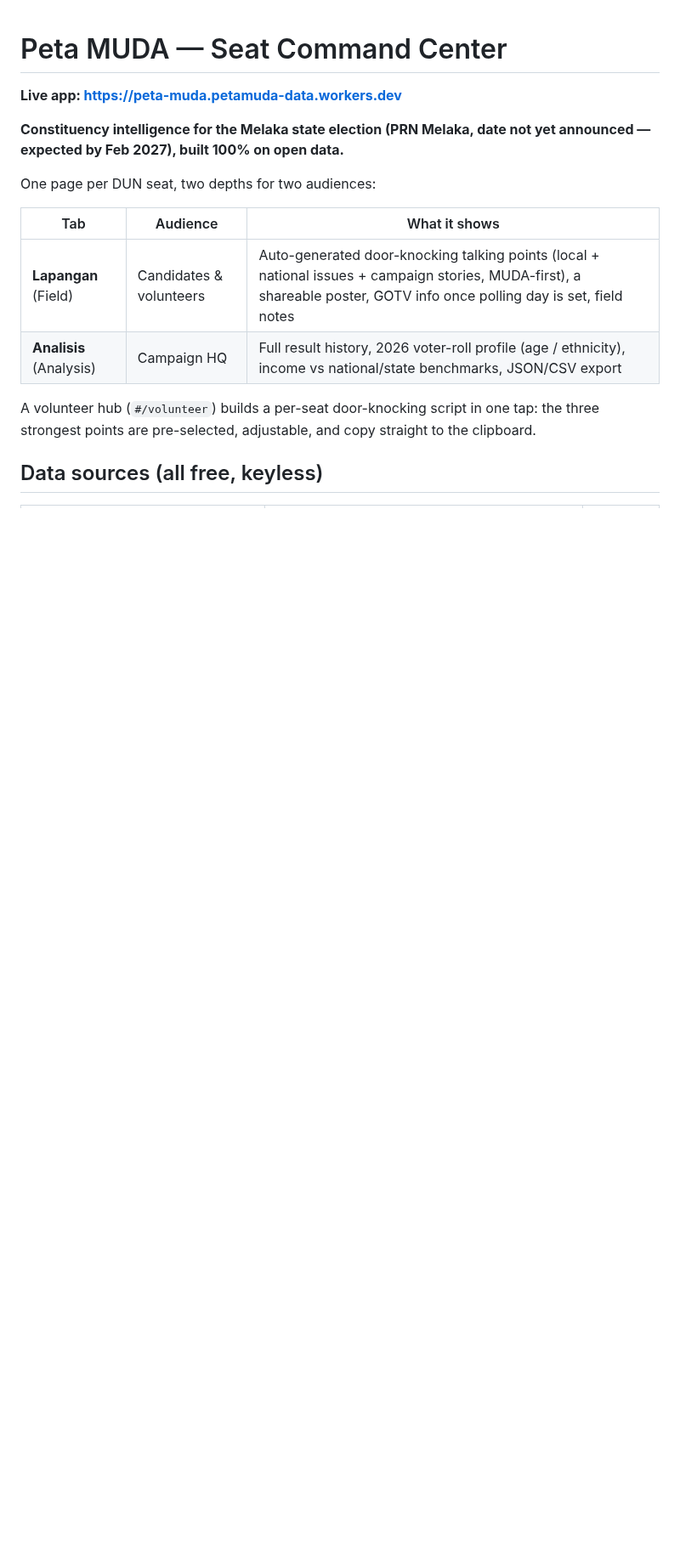
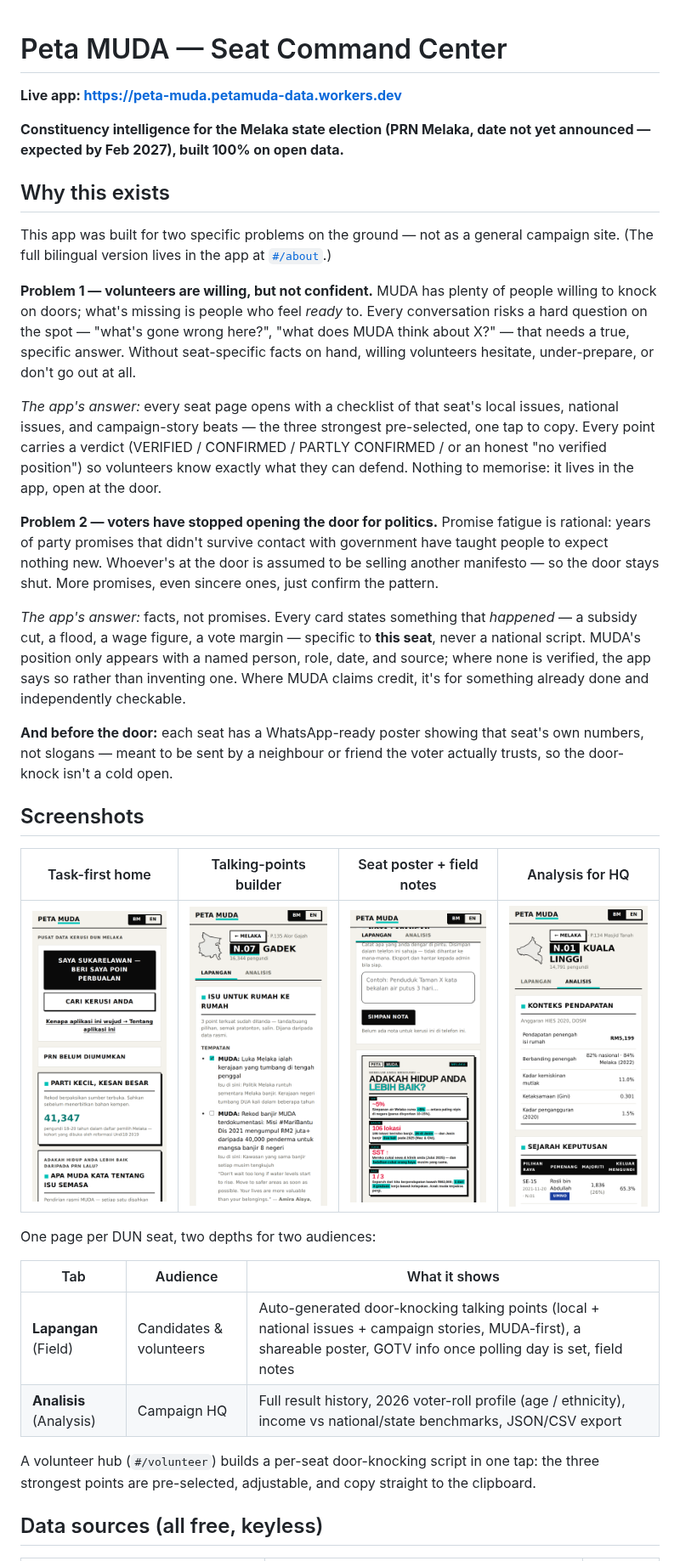
Before and after one commit to petamuda-data/peta-muda, a Markdown page: README.md, the part around the change. Shown at 85% size. Rendered like a GitHub page; pictures changed too: docs/screenshots/analysis.png (added), docs/screenshots/home.png (added), docs/screenshots/poster.png (added); blank space fills up the shorter version.

Commit message:
README: lead with why this exists, add app screenshots
Put the two founding problems (volunteers willing but not confident;
voters done opening the door for political promises) and how the app
answers each at the top of the README, mirroring the in-app About page.
Add four phone-size screenshots (home, talking-points builder, poster +
field notes, analysis) under docs/screenshots/ so repo visitors get a
sense of the app without opening it.

```diff
--- a/README.md
+++ b/README.md
@@ -3,6 +3,26 @@
 **Live app: https://peta-muda.petamuda-data.workers.dev**
 
 **Constituency intelligence for the Melaka state election (PRN Melaka, date not yet announced — expected by Feb 2027), built 100% on open data.**
+
+## Why this exists
+
+This app was built for two specific problems on the ground — not as a general campaign site. (The full bilingual version lives in the app at [`#/about`](https://peta-muda.petamuda-data.workers.dev/#/about).)
+
+**Problem 1 — volunteers are willing, but not confident.** MUDA has plenty of people willing to knock on doors; what's missing is people who feel *ready* to. Every conversation risks a hard question on the spot — "what's gone wrong here?", "what does MUDA think about X?" — that needs a true, specific answer. Without seat-specific facts on hand, willing volunteers hesitate, under-prepare, or don't go out at all.
+
+*The app's answer:* every seat page opens with a checklist of that seat's local issues, national issues, and campaign-story beats — the three strongest pre-selected, one tap to copy. Every point carries a verdict (VERIFIED / CONFIRMED / PARTLY CONFIRMED / or an honest "no verified position") so volunteers know exactly what they can defend. Nothing to memorise: it lives in the app, open at the door.
+
+**Problem 2 — voters have stopped opening the door for politics.** Promise fatigue is rational: years of party promises that didn't survive contact with government have taught people to expect nothing new. Whoever's at the door is assumed to be selling another manifesto — so the door stays shut. More promises, even sincere ones, just confirm the pattern.
+
+*The app's answer:* facts, not promises. Every card states something that *happened* — a subsidy cut, a flood, a wage figure, a vote margin — specific to **this seat**, never a national script. MUDA's position only appears with a named person, role, date, and source; where none is verified, the app says so rather than inventing one. Where MUDA claims credit, it's for something already done and independently checkable.
+
+**And before the door:** each seat has a WhatsApp-ready poster showing that seat's own numbers, not slogans — meant to be sent by a neighbour or friend the voter actually trusts, so the door-knock isn't a cold open.
+
+## Screenshots
+
+| Task-first home | Talking-points builder | Seat poster + field notes | Analysis for HQ |
+|---|---|---|---|
+| <img src="docs/screenshots/home.png" width="195" alt="Home: volunteer and seat-search entry points"> | <img src="docs/screenshots/talking-points.png" width="195" alt="Door-knocking talking points checklist with pre-selected strongest points"> | <img src="docs/screenshots/poster.png" width="195" alt="Device-local field notes and the seat's shareable poster"> | <img src="docs/screenshots/analysis.png" width="195" alt="Result history, voter profile and income benchmarks"> |
 
 One page per DUN seat, two depths for two audiences:
 
```
